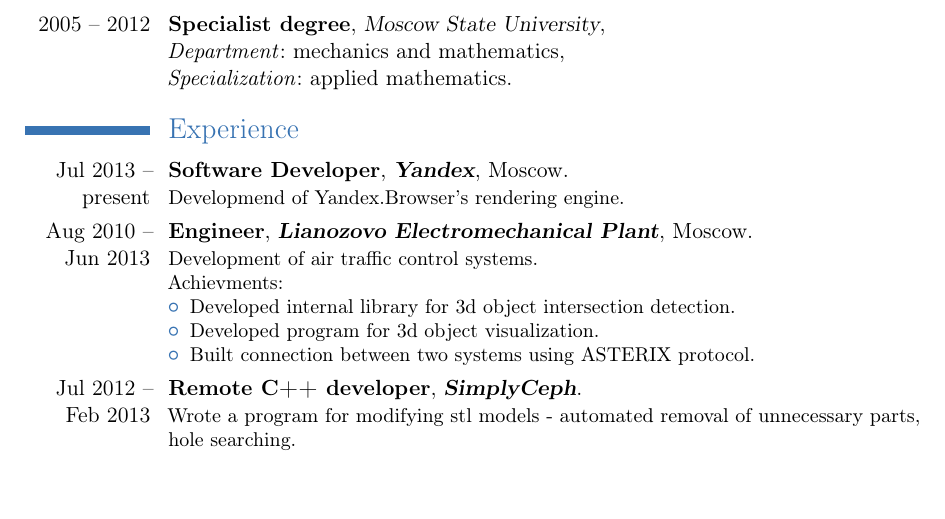
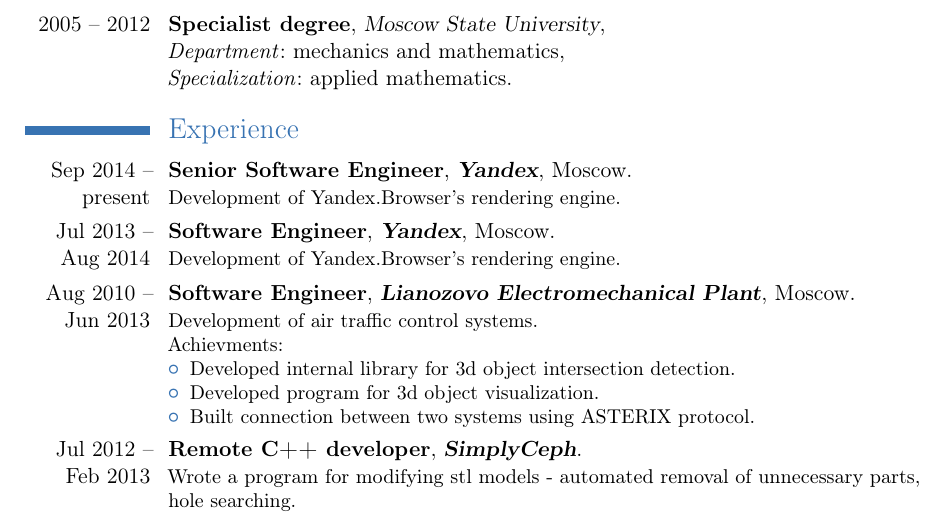
Before and after one commit to vaneskot/cv, a LaTeX CV (KotenkovCV_eng.tex): part of the page, cut so that both start at the same text, the shorter picture padded with empty space. Compiled offline with pdfLaTeX.

Commit message:
Developer->Engineer; add new experience; fix typo.

```diff
--- a/KotenkovCV_eng.tex
+++ b/KotenkovCV_eng.tex
@@ -23,8 +23,9 @@
   {\newline\textit{Specialization}: applied mathematics}{}
 
 \section{Experience}
-\cventry{Jul 2013 -- present}{Software Developer}{\textbf{Yandex}}{Moscow}{}{Developmend of Yandex.Browser's rendering engine.}
-\cventry{Aug 2010 -- Jun 2013}{Engineer}{\textbf{Lianozovo Electromechanical Plant}}{Moscow}{}{Development of air traffic control systems.\newline{}%
+\cventry{Sep 2014 -- present}{Senior Software Engineer}{\textbf{Yandex}}{Moscow}{}{Development of Yandex.Browser's rendering engine.}
+\cventry{Jul 2013 -- Aug 2014}{Software Engineer}{\textbf{Yandex}}{Moscow}{}{Development of Yandex.Browser's rendering engine.}
+\cventry{Aug 2010 -- Jun 2013}{Software Engineer}{\textbf{Lianozovo Electromechanical Plant}}{Moscow}{}{Development of air traffic control systems.\newline{}%
 Achievments:
 \begin{itemize}%
 \item Developed internal library for 3d object intersection detection.
```
Also changed, not shown: KotenkovCV.tex (+2 -1 lines).
